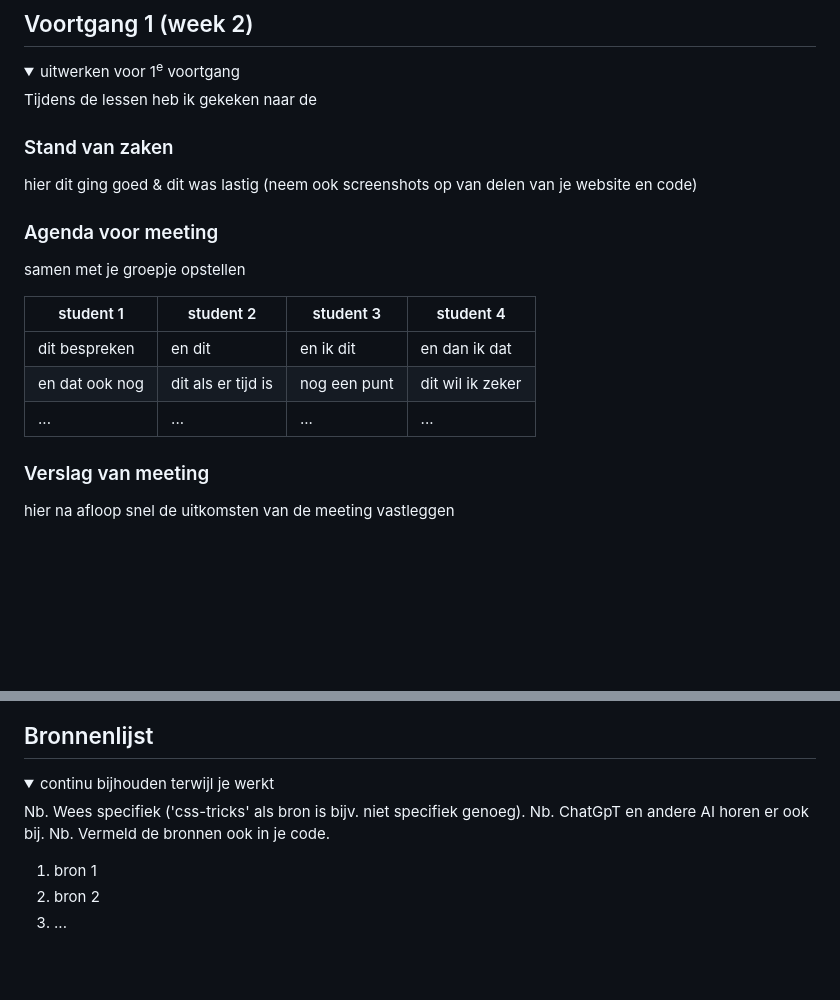
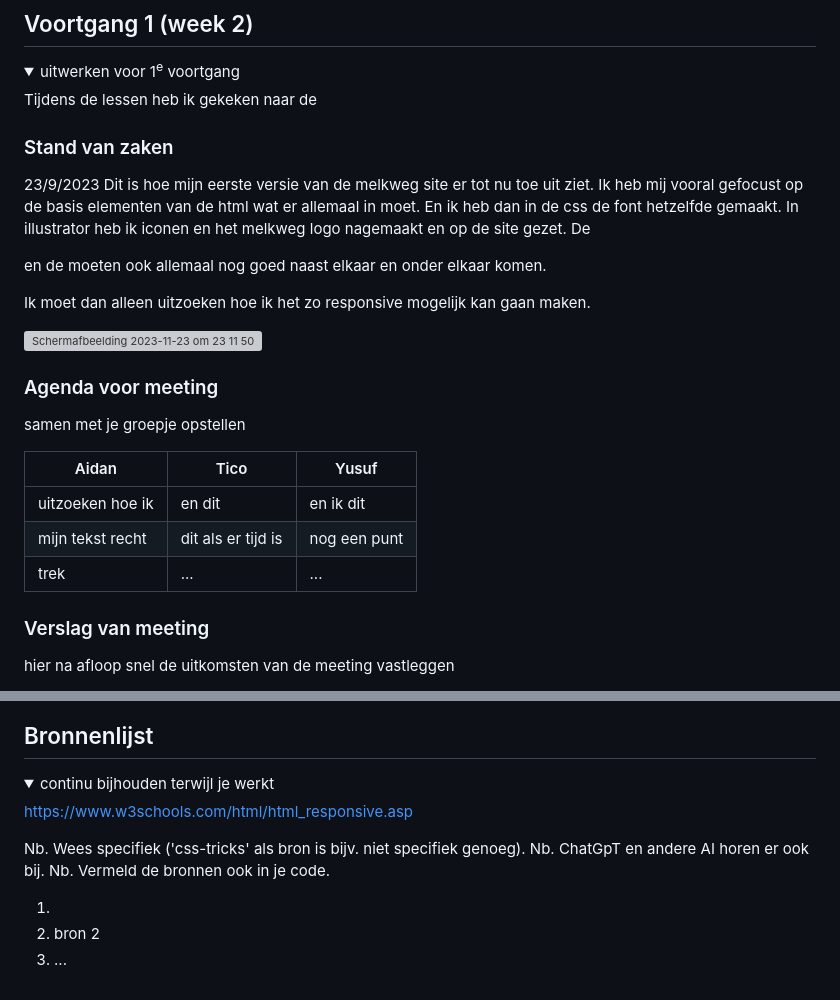
Before and after one commit to AidanMW22/Front-end-development, a Markdown page: README.md, 2 parts joined by grey strips. Drawn GitHub-style; folded sections open; blank space fills up the shorter version; grey boxes are pictures that could not be loaded.

```diff
--- a/README.md
+++ b/README.md
@@ -92,17 +75,22 @@ Tijdens de lessen heb ik gekeken naar de
 
 
   ### Stand van zaken
-  hier dit ging goed & dit was lastig (neem ook screenshots op van delen van je website en code)
+ 23/9/2023
+ Dit is hoe mijn eerste versie van de melkweg site er tot nu toe uit ziet. Ik heb mij vooral gefocust op de basis elementen van de html wat er allemaal in  moet. En ik heb dan in de css de font hetzelfde gemaakt. In illustrator heb ik iconen en het melkweg logo nagemaakt en op de site gezet. De <p> en de <a> moeten ook allemaal nog goed naast elkaar en onder elkaar komen.
+
+Ik moet dan alleen uitzoeken hoe ik het zo responsive mogelijk kan gaan maken.
+
+<img width="320" alt="Schermafbeelding 2023-11-23 om 23 11 50" src="https://github.com/AidanMW22/Front-end-development/assets/150928246/1cd80b34-0f06-4d86-84b9-32d86e49b6dd">
 
 
   ### Agenda voor meeting
   samen met je groepje opstellen
 
-  | student 1      | student 2          | student 3    | student 4        |
-  | ---            | ---                | ---          | ---              |
-  | dit bespreken  | en dit             | en ik dit    | en dan ik dat    |
-  | en dat ook nog | dit als er tijd is | nog een punt | dit wil ik zeker |
-  | ...            | ...                | ...          | ...              |
+  | Aidan            | Tico               | Yusuf    |
+  | ---              | ---                | ---          |
+  | uitzoeken hoe ik | en dit             | en ik dit    |
+  | mijn tekst recht | dit als er tijd is | nog een punt
+  | trek             | ...                | ...
 
 
   ### Verslag van meeting
@@ -229,11 +217,14 @@ Tijdens de lessen heb ik gekeken naar de
 <details open>
   <summary>continu bijhouden terwijl je werkt</summary>
 
+
+  https://www.w3schools.com/html/html_responsive.asp
+
   Nb. Wees specifiek ('css-tricks' als bron is bijv. niet specifiek genoeg).
   Nb. ChatGpT en andere AI horen er ook bij.
   Nb. Vermeld de bronnen ook in je code.
 
-  1. bron 1
+  1.
   2. bron 2
   3. ...
 
```
Also changed, not shown: other parts of README.md (+0 -17 lines).
